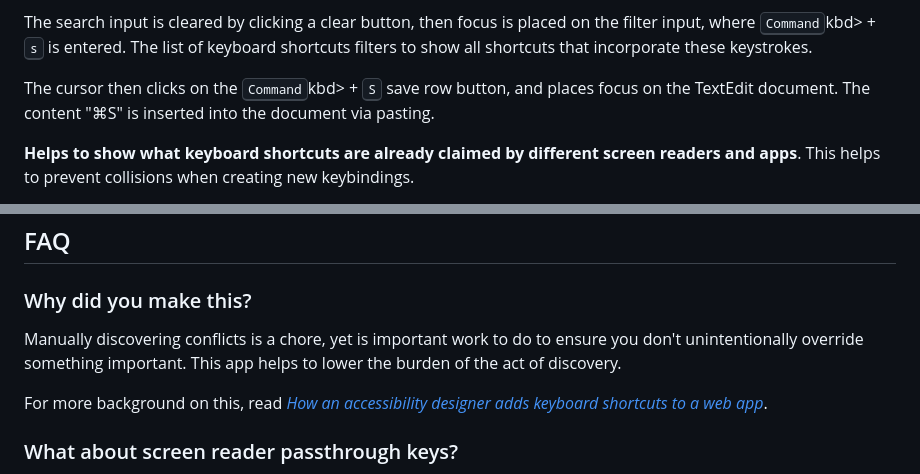
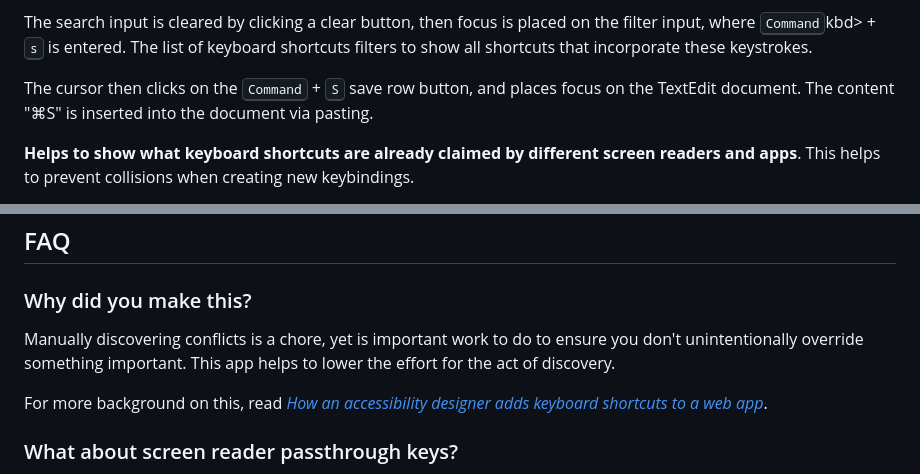
Before and after one commit to ericwbailey/what-cant-i-press, a Markdown page: README.md, 2 parts joined by grey strips. Rendered like a GitHub page; folded sections open.

```diff
--- a/README.md
+++ b/README.md
@@ -26,7 +26,7 @@ Video description
     The search input is cleared by clicking a clear button, then focus is placed on the filter input, where <kbd>Command</kbd>kbd> + <kbd>s</kbd> is entered. The list of keyboard shortcuts filters to show all shortcuts that incorporate these keystrokes.
   </p>
   <p>
-    The cursor then clicks on the  <kbd>Command</kbd>kbd> + <kbd>S</kbd> save row button, and places focus on the TextEdit document. The content "⌘S" is inserted into the document via pasting.
+    The cursor then clicks on the  <kbd>Command</kbd> + <kbd>S</kbd> save row button, and places focus on the TextEdit document. The content "⌘S" is inserted into the document via pasting.
   </p>
 </details>
 
@@ -105,7 +105,7 @@ There is no telemetry or analytics. Its only network activity is checking GitHub
 
 ### Why did you make this?
 
-Manually discovering conflicts is a chore, yet is important work to do to ensure you don't unintentionally override something important. This app helps to lower the burden of the act of discovery.
+Manually discovering conflicts is a chore, yet is important work to do to ensure you don't unintentionally override something important. This app helps to lower the effort for the act of discovery.
 
 For more background on this, read [_How an accessibility designer adds keyboard shortcuts to a web app_](https://ericwbailey.website/published/how-an-accessibility-designer-adds-keyboard-shortcuts-to-a-web-app/).
 
```
Also changed, not shown: other parts of README.md (+1 -1 lines).
